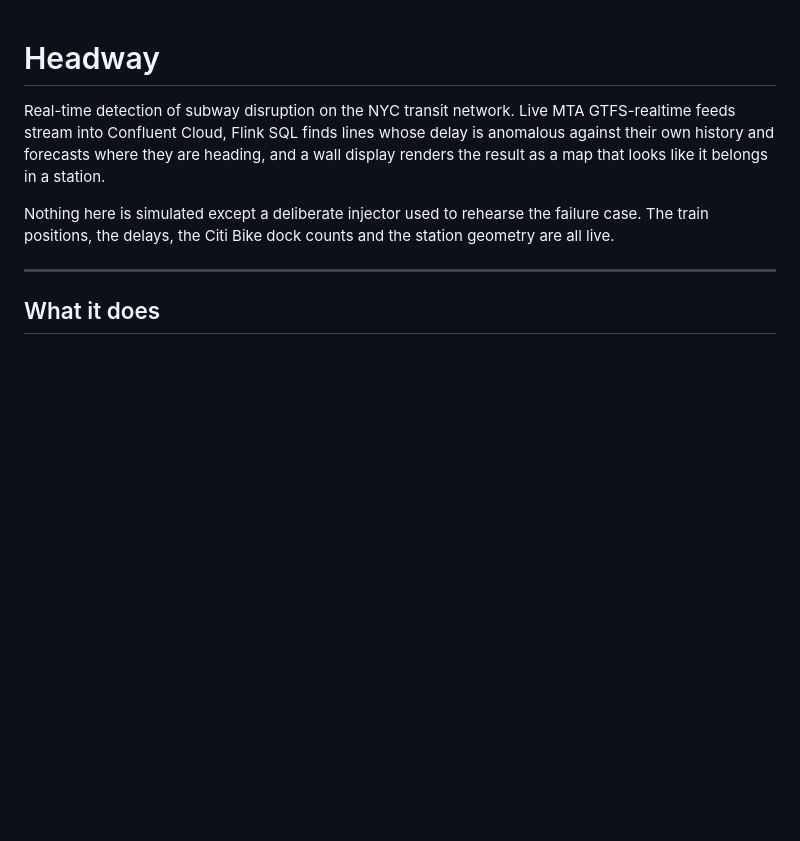
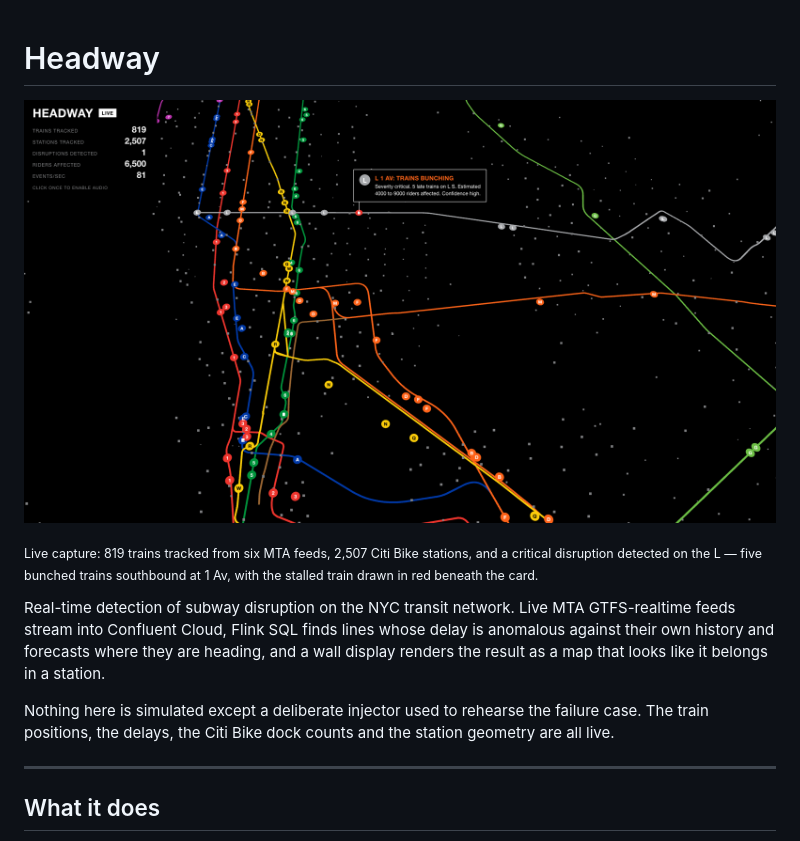
Before and after one commit to Nerdboss-stm/headway, a Markdown page: README.md, the part around the change. Drawn GitHub-style; pictures changed too: docs/headway.png (added); blank space fills up the shorter version.

Commit message:
Add live screenshot to README
Captured from the running pipeline: 819 trains from six MTA feeds, 2,507 Citi Bike
stations, and a critical L-train bunching alert produced end to end by the Flink
statements.

```diff
--- a/README.md
+++ b/README.md
@@ -1,4 +1,10 @@
 # Headway
+
+![Headway running on live MTA data](docs/headway.png)
+
+<sub>Live capture: 819 trains tracked from six MTA feeds, 2,507 Citi Bike stations,
+and a critical disruption detected on the L — five bunched trains southbound at
+1 Av, with the stalled train drawn in red beneath the card.</sub>
 
 Real-time detection of subway disruption on the NYC transit network. Live MTA
 GTFS-realtime feeds stream into Confluent Cloud, Flink SQL finds lines whose delay
```
